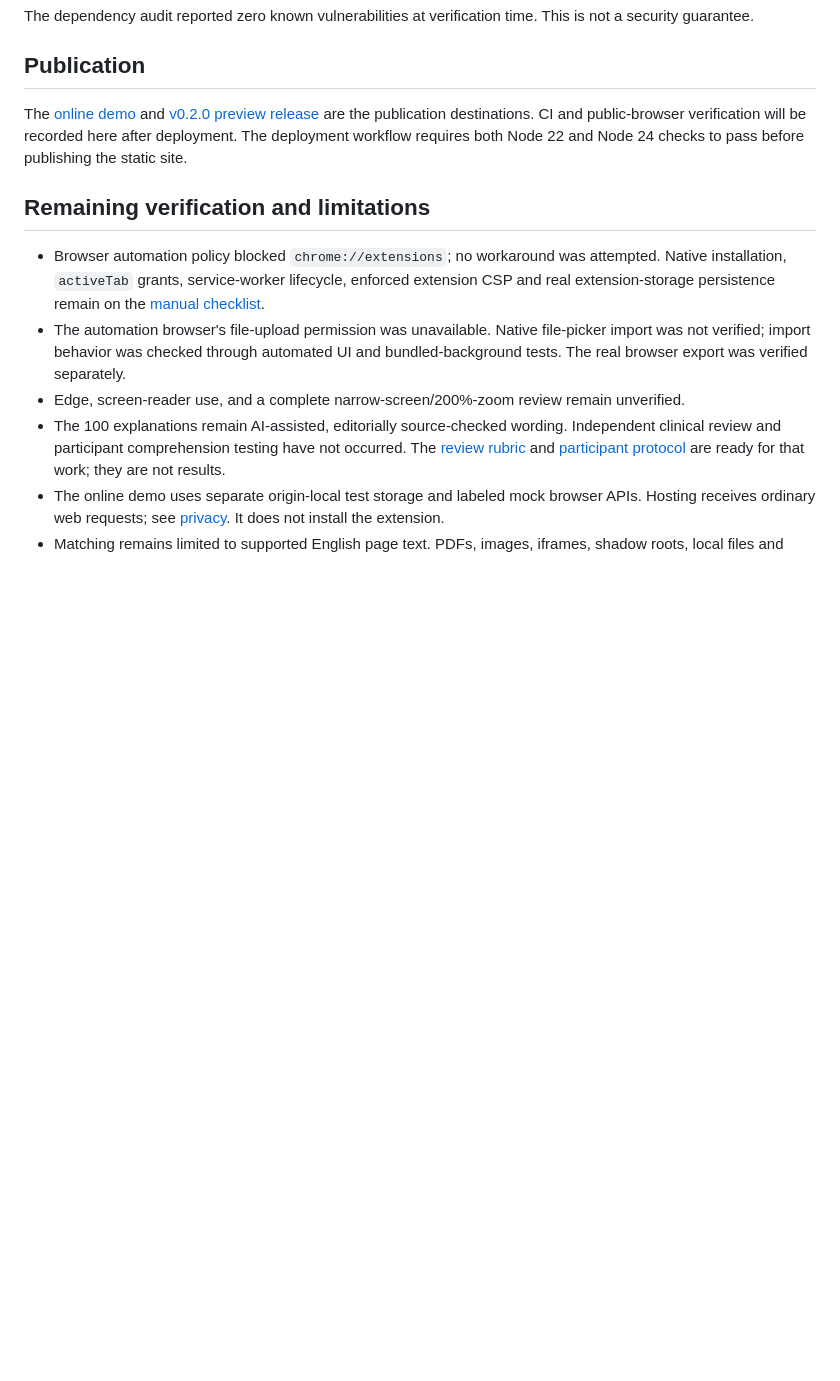
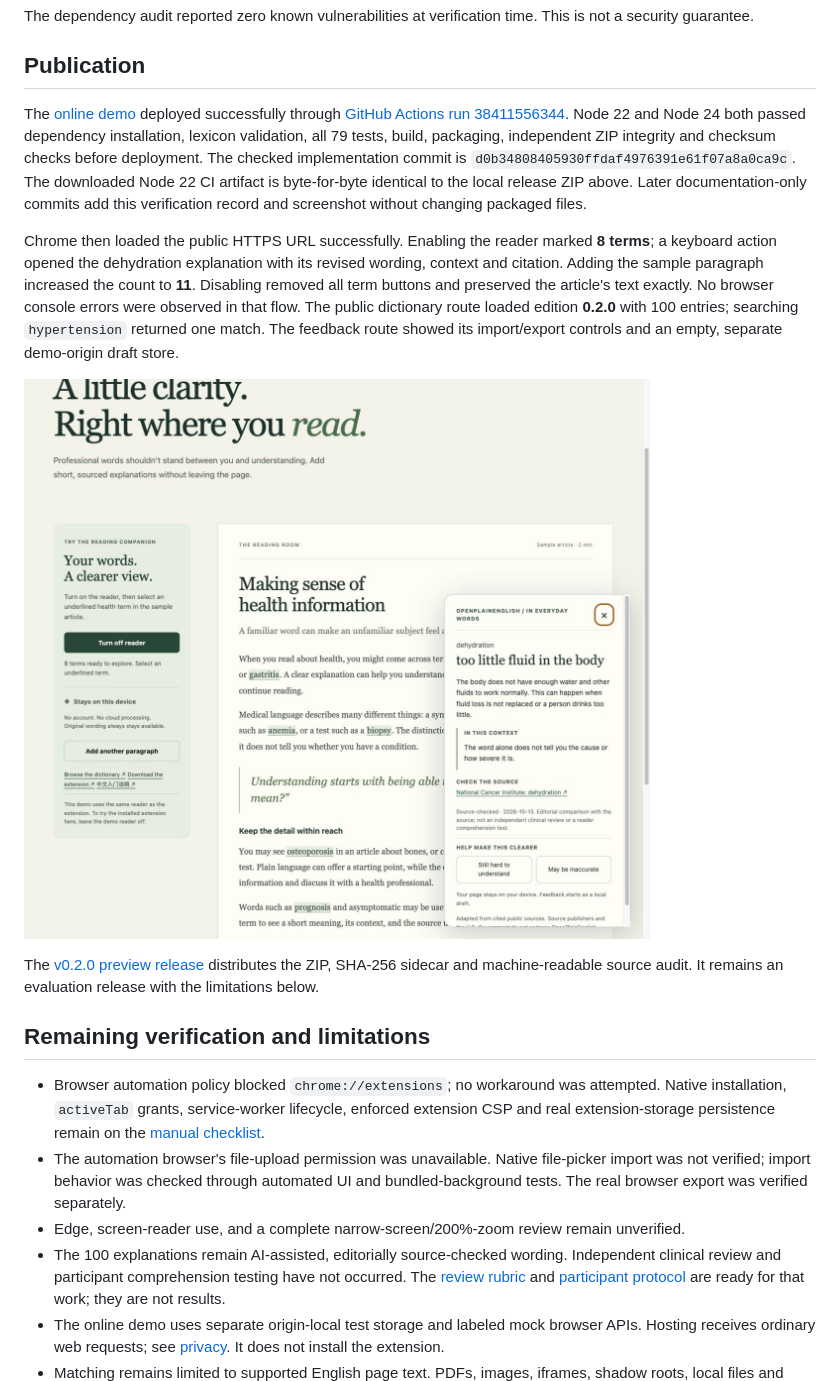
Before and after one commit to jakezwang/openplainenglish, a Markdown page: docs/RELEASE-0.2.0.md, the part around the change. Drawn GitHub-style; pictures changed too: docs/images/online-demo-v0.2.jpg (added); blank space fills up the shorter version.

```diff
--- a/docs/RELEASE-0.2.0.md
+++ b/docs/RELEASE-0.2.0.md
@@ -21,7 +21,13 @@ The dependency audit reported zero known vulnerabilities at verification time. T
 
 ## Publication
 
-The [online demo](https://jakezwang.github.io/openplainenglish/) and [v0.2.0 preview release](https://github.com/jakezwang/openplainenglish/releases/tag/v0.2.0) are the publication destinations. CI and public-browser verification will be recorded here after deployment. The deployment workflow requires both Node 22 and Node 24 checks to pass before publishing the static site.
+The [online demo](https://jakezwang.github.io/openplainenglish/) deployed successfully through [GitHub Actions run 38411556344](https://github.com/jakezwang/openplainenglish/actions/runs/38411556344). Node 22 and Node 24 both passed dependency installation, lexicon validation, all 79 tests, build, packaging, independent ZIP integrity and checksum checks before deployment. The checked implementation commit is `d0b34808405930ffdaf4976391e61f07a8a0ca9c`. The downloaded Node 22 CI artifact is byte-for-byte identical to the local release ZIP above. Later documentation-only commits add this verification record and screenshot without changing packaged files.
+
+Chrome then loaded the public HTTPS URL successfully. Enabling the reader marked **8 terms**; a keyboard action opened the dehydration explanation with its revised wording, context and citation. Adding the sample paragraph increased the count to **11**. Disabling removed all term buttons and preserved the article's text exactly. No browser console errors were observed in that flow. The public dictionary route loaded edition **0.2.0** with 100 entries; searching `hypertension` returned one match. The feedback route showed its import/export controls and an empty, separate demo-origin draft store.
+
+![Published reading demo with the dehydration explanation open](images/online-demo-v0.2.jpg)
+
+The [v0.2.0 preview release](https://github.com/jakezwang/openplainenglish/releases/tag/v0.2.0) distributes the ZIP, SHA-256 sidecar and machine-readable source audit. It remains an evaluation release with the limitations below.
 
 ## Remaining verification and limitations
 
```
Also changed, not shown: README.md (+2 -2 lines), docs/TESTING.md (+1 -1 lines).
